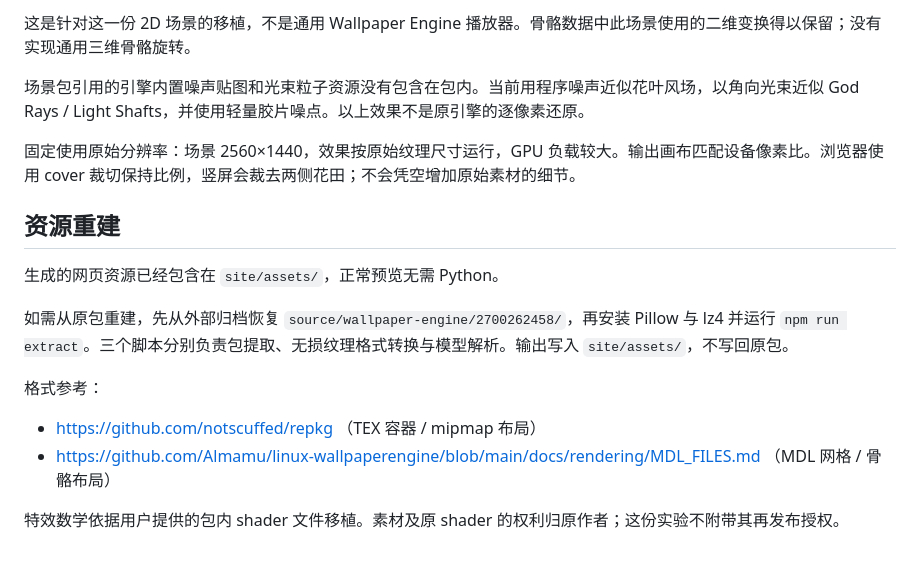
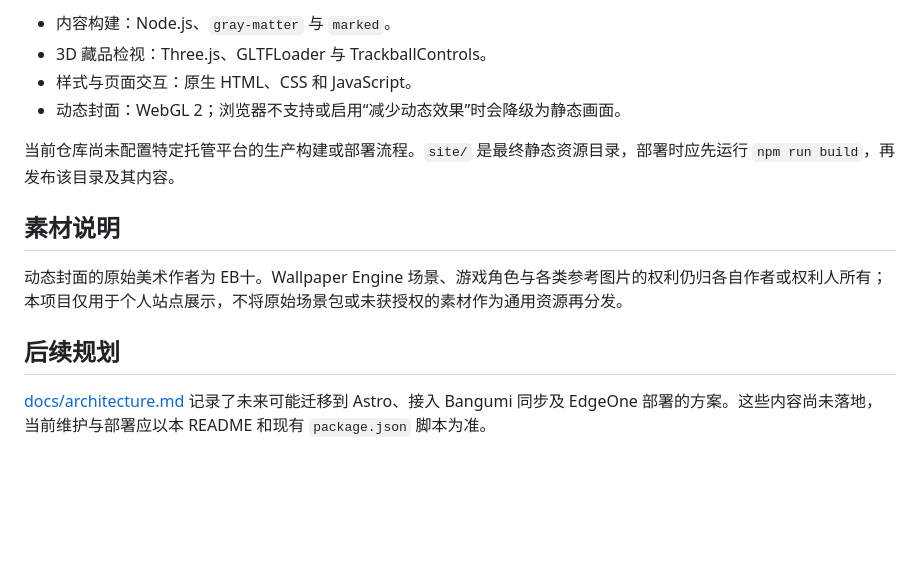
Before and after one commit to TrAveller7150/playlist, a Markdown page: README.md, the part around one of its changes. GitHub-like rendering; blank space fills up the shorter version.

Commit message:
docs: refresh project readme

```diff
--- a/README.md
+++ b/README.md
@@ -54,19 +77,15 @@ server.mjs                  本地静态服务器
 
-这是针对这一份 2D 场景的移植，不是通用 Wallpaper Engine 播放器。骨骼数据中此场景使用的二维变换得以保留；没有实现通用三维骨骼旋转。
+- 内容构建：Node.js、`gray-matter` 与 `marked`。
+- 3D 藏品检视：Three.js、GLTFLoader 与 TrackballControls。
+- 样式与页面交互：原生 HTML、CSS 和 JavaScript。
+- 动态封面：WebGL 2；浏览器不支持或启用“减少动态效果”时会降级为静态画面。
 
-场景包引用的引擎内置噪声贴图和光束粒子资源没有包含在包内。当前用程序噪声近似花叶风场，以角向光束近似 God Rays / Light Shafts，并使用轻量胶片噪点。以上效果不是原引擎的逐像素还原。
+当前仓库尚未配置特定托管平台的生产构建或部署流程。`site/` 是最终静态资源目录，部署时应先运行 `npm run build`，再发布该目录及其内容。
 
-固定使用原始分辨率：场景 2560×1440，效果按原始纹理尺寸运行，GPU 负载较大。输出画布匹配设备像素比。浏览器使用 cover 裁切保持比例，竖屏会裁去两侧花田；不会凭空增加原始素材的细节。
+## 素材说明
 
-## 资源重建
+动态封面的原始美术作者为 EB十。Wallpaper Engine 场景、游戏角色与各类参考图片的权利仍归各自作者或权利人所有；本项目仅用于个人站点展示，不将原始场景包或未获授权的素材作为通用资源再分发。
 
-生成的网页资源已经包含在 `site/assets/`，正常预览无需 Python。
+## 后续规划
 
-如需从原包重建，先从外部归档恢复 `source/wallpaper-engine/2700262458/`，再安装 Pillow 与 lz4 并运行 `npm run extract`。三个脚本分别负责包提取、无损纹理格式转换与模型解析。输出写入 `site/assets/`，不写回原包。
-
-格式参考：
-
-- https://github.com/notscuffed/repkg （TEX 容器 / mipmap 布局）
-- https://github.com/Almamu/linux-wallpaperengine/blob/main/docs/rendering/MDL_FILES.md （MDL 网格 / 骨骼布局）
-
-特效数学依据用户提供的包内 shader 文件移植。素材及原 shader 的权利归原作者；这份实验不附带其再发布授权。
+[docs/architecture.md](docs/architecture.md) 记录了未来可能迁移到 Astro、接入 Bangumi 同步及 EdgeOne 部署的方案。这些内容尚未落地，当前维护与部署应以本 README 和现有 `package.json` 脚本为准。
```
Also changed, not shown: other parts of README.md (+64 -41 lines).
